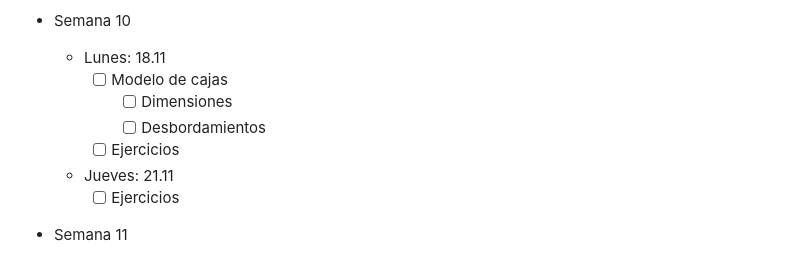
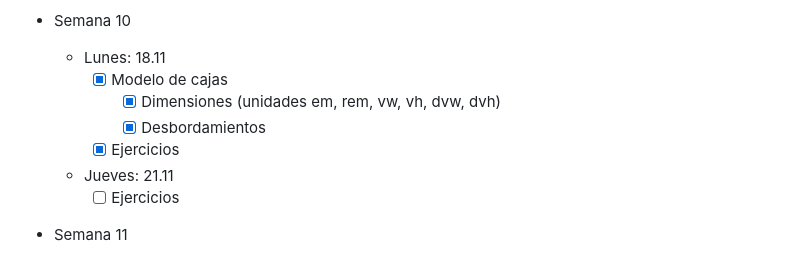
Before and after one commit to luiscastelar/clases24_25, a Markdown page: lmsgi/seguimiento.md, the part around the change. Drawn GitHub-style.

Commit message:
Commit for 2024-11-19 15:15:01

```diff
--- a/lmsgi/seguimiento.md
+++ b/lmsgi/seguimiento.md
@@ -53,10 +53,10 @@ _Trabajo en clase mientras se realizan las exposiciones de la UT2_.
 
 + Semana 10
   * Lunes: 18.11
-    + [ ] Modelo de cajas
-      * [ ] Dimensiones
-      * [ ] Desbordamientos
-    * [ ] Ejercicios
+    + [x] Modelo de cajas
+      * [x] Dimensiones (unidades em, rem, vw, vh, dvw, dvh)
+      * [x] Desbordamientos
+    * [x] Ejercicios
   * Jueves: 21.11
     * [ ] Ejercicios
 
```
Also changed, not shown: deapweb/seguimiento.md (+1 -1 lines), prog/seguimiento.md (+1 -1 lines).
